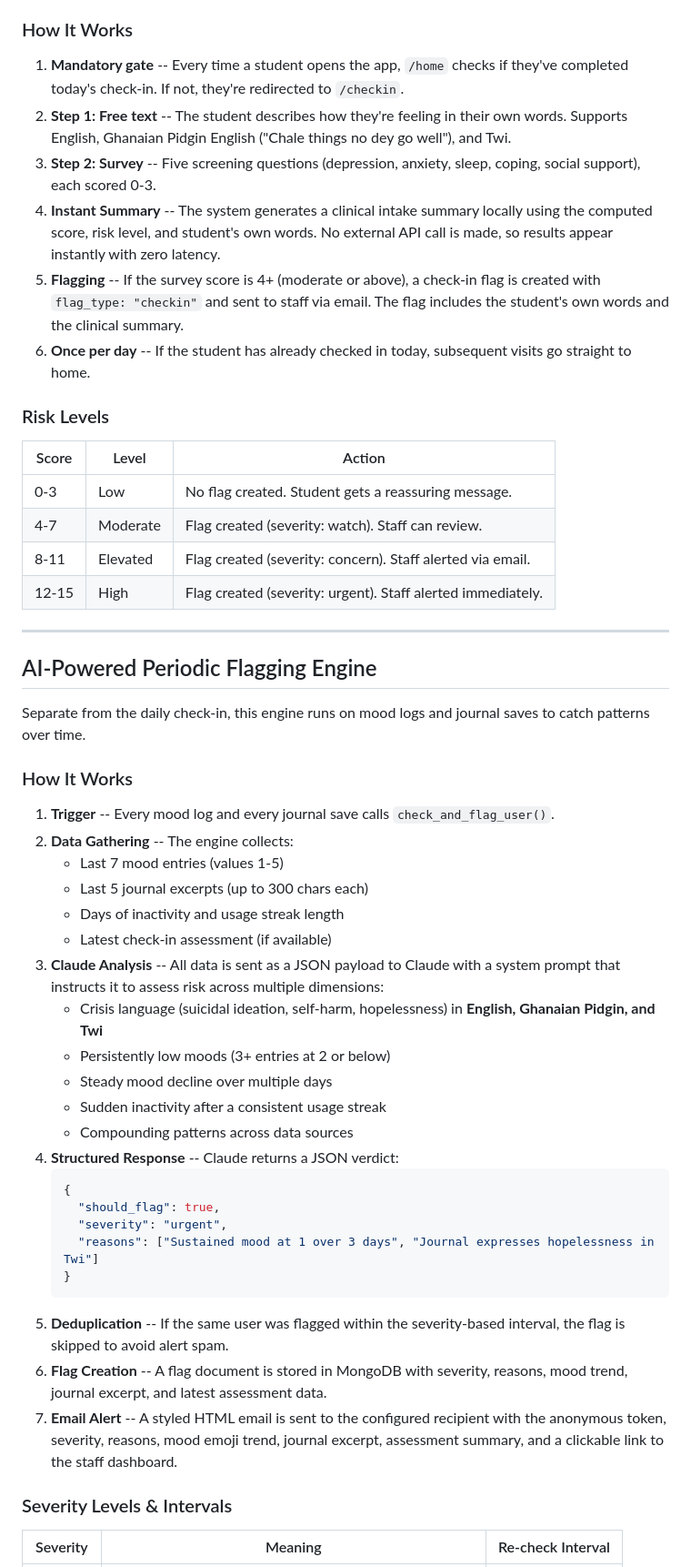
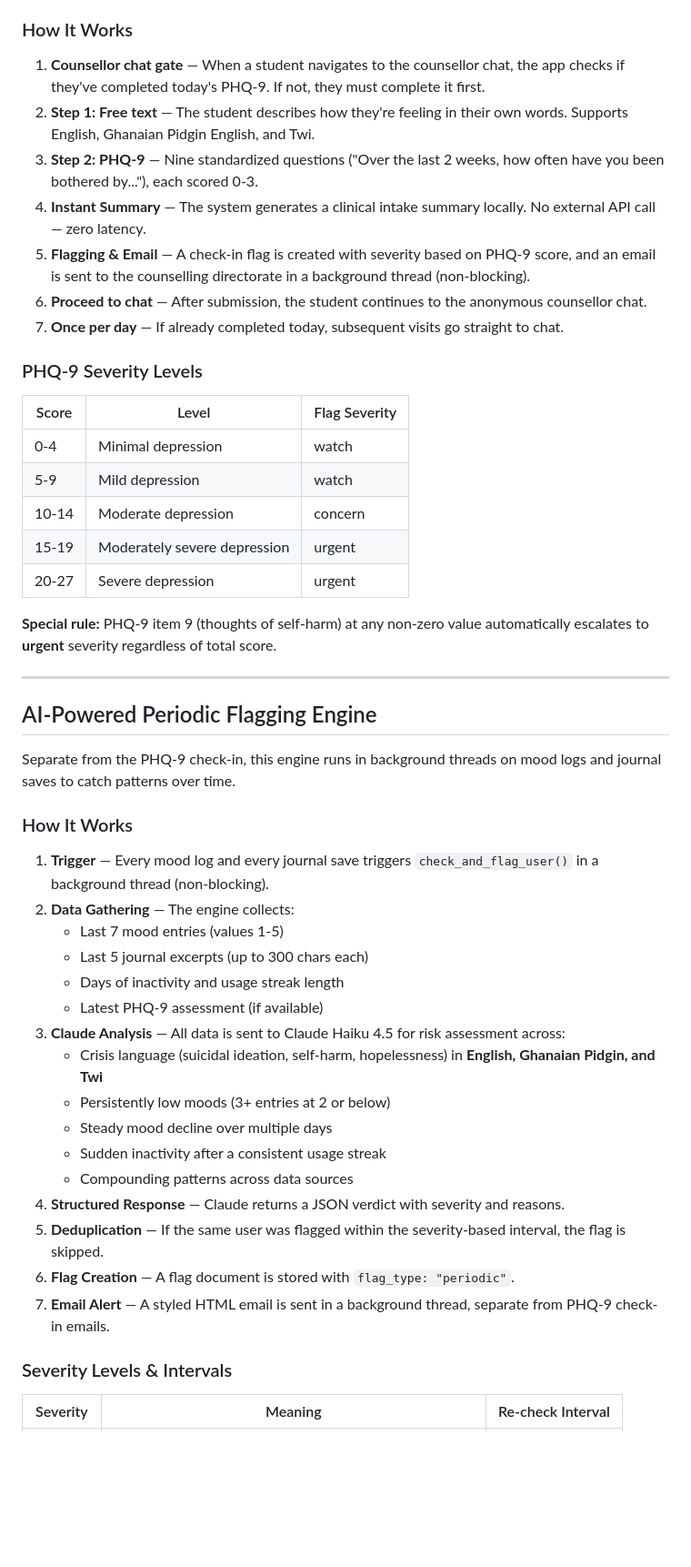
Before and after one commit to sakibumumuni/safespace1_ug, a Markdown page: README.md, the part around one of its changes. Shown at 91% size. GitHub-like rendering; blank space fills up the shorter version.

````diff
--- a/README.md
+++ b/README.md
@@ -107,53 +106,50 @@ The check-in is the primary intake mechanism that gives counselling staff an ove
 
 ### How It Works
 
-1. **Mandatory gate** -- Every time a student opens the app, `/home` checks if they've completed today's check-in. If not, they're redirected to `/checkin`.
-2. **Step 1: Free text** -- The student describes how they're feeling in their own words. Supports English, Ghanaian Pidgin English ("Chale things no dey go well"), and Twi.
-3. **Step 2: Survey** -- Five screening questions (depression, anxiety, sleep, coping, social support), each scored 0-3.
-4. **Instant Summary** -- The system generates a clinical intake summary locally using the computed score, risk level, and student's own words. No external API call is made, so results appear instantly with zero latency.
-5. **Flagging** -- If the survey score is 4+ (moderate or above), a check-in flag is created with `flag_type: "checkin"` and sent to staff via email. The flag includes the student's own words and the clinical summary.
-6. **Once per day** -- If the student has already checked in today, subsequent visits go straight to home.
+1. **Counsellor chat gate** — When a student navigates to the counsellor chat, the app checks if they've completed today's PHQ-9. If not, they must complete it first.
+2. **Step 1: Free text** — The student describes how they're feeling in their own words. Supports English, Ghanaian Pidgin English, and Twi.
+3. **Step 2: PHQ-9** — Nine standardized questions ("Over the last 2 weeks, how often have you been bothered by..."), each scored 0-3.
+4. **Instant Summary** — The system generates a clinical intake summary locally. No external API call — zero latency.
+5. **Flagging & Email** — A check-in flag is created with severity based on PHQ-9 score, and an email is sent to the counselling directorate in a background thread (non-blocking).
+6. **Proceed to chat** — After submission, the student continues to the anonymous counsellor chat.
+7. **Once per day** — If already completed today, subsequent visits go straight to chat.
 
-### Risk Levels
+### PHQ-9 Severity Levels
 
-| Score | Level | Action |
-|-------|-------|--------|
-| 0-3 | Low | No flag created. Student gets a reassuring message. |
-| 4-7 | Moderate | Flag created (severity: watch). Staff can review. |
-| 8-11 | Elevated | Flag created (severity: concern). Staff alerted via email. |
-| 12-15 | High | Flag created (severity: urgent). Staff alerted immediately. |
+| Score | Level | Flag Severity |
+|-------|-------|---------------|
+| 0-4 | Minimal depression | watch |
+| 5-9 | Mild depression | watch |
+| 10-14 | Moderate depression | concern |
+| 15-19 | Moderately severe depression | urgent |
+| 20-27 | Severe depression | urgent |
+
+**Special rule:** PHQ-9 item 9 (thoughts of self-harm) at any non-zero value automatically escalates to **urgent** severity regardless of total score.
 
 ---
 
 ## AI-Powered Periodic Flagging Engine
 
-Separate from the daily check-in, this engine runs on mood logs and journal saves to catch patterns over time.
+Separate from the PHQ-9 check-in, this engine runs in background threads on mood logs and journal saves to catch patterns over time.
 
 ### How It Works
 
-1. **Trigger** -- Every mood log and every journal save calls `check_and_flag_user()`.
-2. **Data Gathering** -- The engine collects:
+1. **Trigger** — Every mood log and every journal save triggers `check_and_flag_user()` in a background thread (non-blocking).
+2. **Data Gathering** — The engine collects:
    - Last 7 mood entries (values 1-5)
    - Last 5 journal excerpts (up to 300 chars each)
    - Days of inactivity and usage streak length
-   - Latest check-in assessment (if available)
-3. **Claude Analysis** -- All data is sent as a JSON payload to Claude with a system prompt that instructs it to assess risk across multiple dimensions:
+   - Latest PHQ-9 assessment (if available)
+3. **Claude Analysis** — All data is sent to Claude Haiku 4.5 for risk assessment across:
    - Crisis language (suicidal ideation, self-harm, hopelessness) in **English, Ghanaian Pidgin, and Twi**
    - Persistently low moods (3+ entries at 2 or below)
    - Steady mood decline over multiple days
    - Sudden inactivity after a consistent usage streak
    - Compounding patterns across data sources
-4. **Structured Response** -- Claude returns a JSON verdict:
-   ```json
-   {
-     "should_flag": true,
-     "severity": "urgent",
-     "reasons": ["Sustained mood at 1 over 3 days", "Journal expresses hopelessness in Twi"]
-   }
-   ```
-5. **Deduplication** -- If the same user was flagged within the severity-based interval, the flag is skipped to avoid alert spam.
-6. **Flag Creation** -- A flag document is stored in MongoDB with severity, reasons, mood trend, journal excerpt, and latest assessment data.
-7. **Email Alert** -- A styled HTML email is sent to the configured recipient with the anonymous token, severity, reasons, mood emoji trend, journal excerpt, assessment summary, and a clickable link to the staff dashboard.
+4. **Structured Response** — Claude returns a JSON verdict with severity and reasons.
+5. **Deduplication** — If the same user was flagged within the severity-based interval, the flag is skipped.
+6. **Flag Creation** — A flag document is stored with `flag_type: "periodic"`.
+7. **Email Alert** — A styled HTML email is sent in a background thread, separate from PHQ-9 check-in emails.
 
 ### Severity Levels & Intervals
 
````
Also changed, not shown: other parts of README.md (+142 -162 lines).
